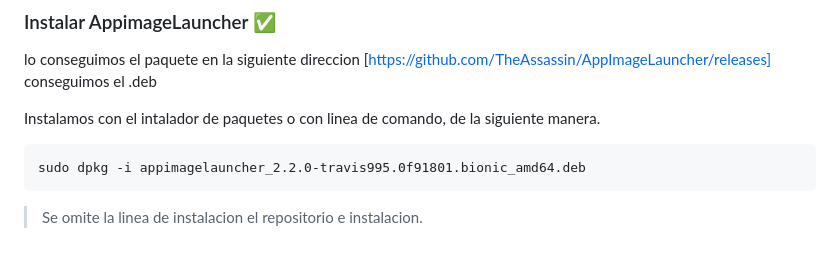
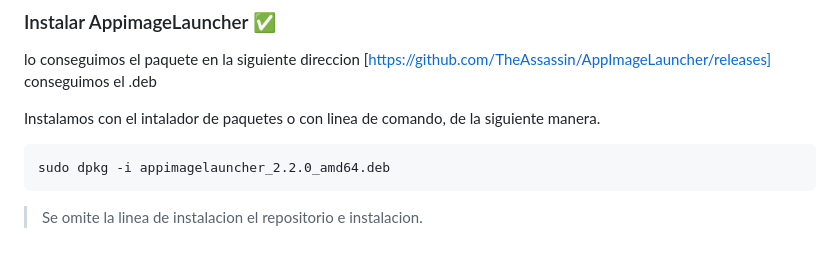
Before and after one commit to ximenadmbs/linuxCodeV2_sh, a Markdown page: Debian/Debian12/README.md, the part around the change. GitHub-like rendering.

Commit message:
Se agrego scrip al repositorio modifico sh

```diff
--- a/Debian/Debian12/README.md
+++ b/Debian/Debian12/README.md
@@ -421,6 +421,6 @@ lo conseguimos el paquete en la siguiente direccion [https://github.com/TheAssas
 
 Instalamos con el intalador de paquetes o con linea de comando, de la siguiente manera.
 
-	sudo dpkg -i appimagelauncher_2.2.0-travis995.0f91801.bionic_amd64.deb
+	sudo dpkg -i appimagelauncher_2.2.0_amd64.deb
 
 > Se omite la linea de instalacion el repositorio e instalacion.
```
